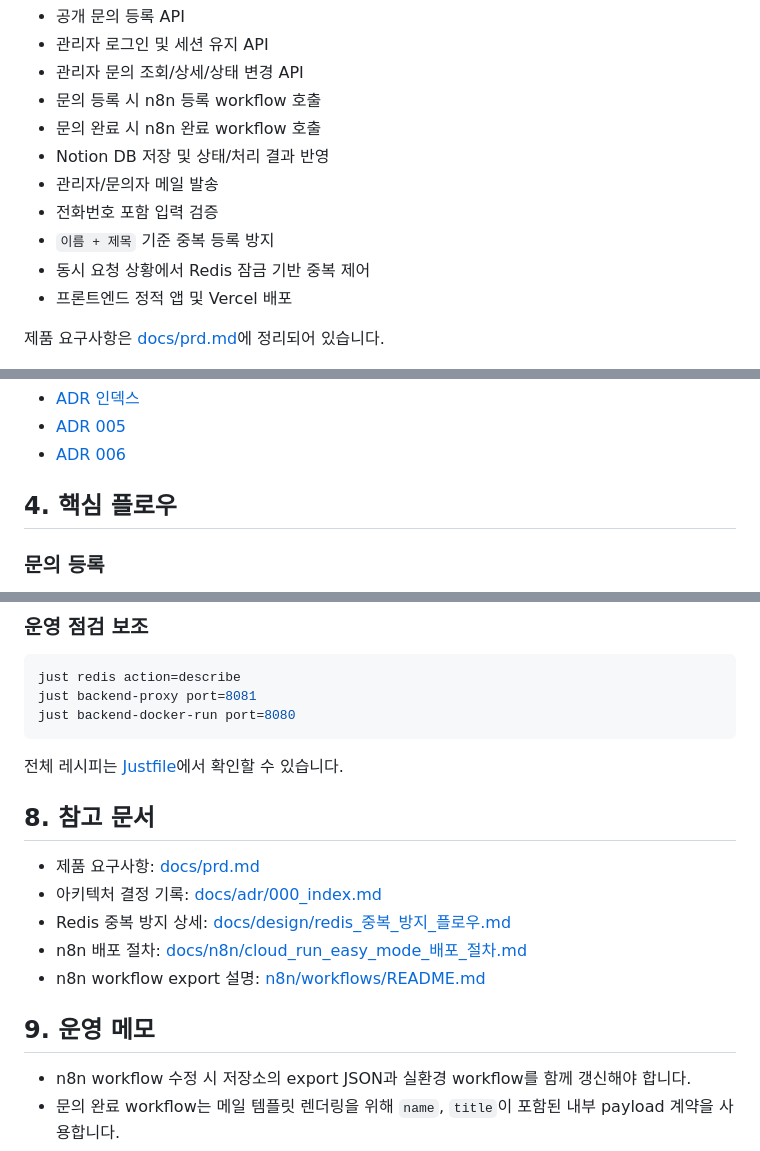
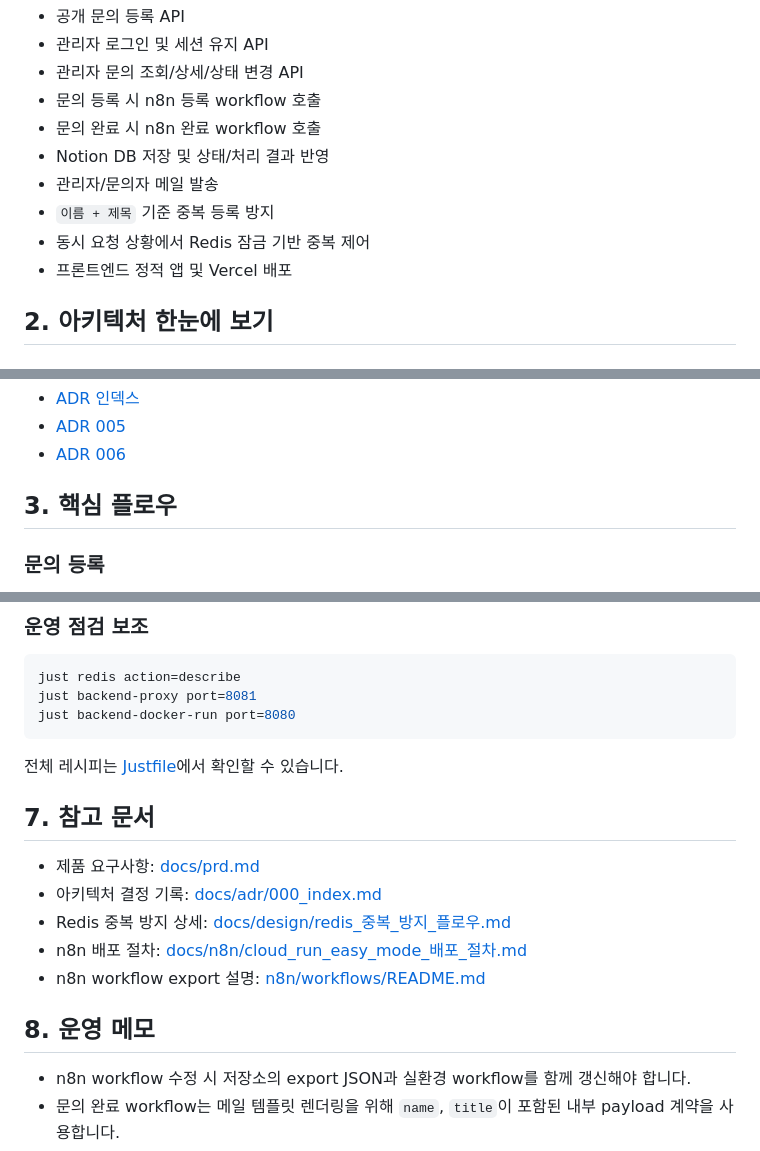
Before and after one commit to soonvro/STL-onboarding, a Markdown page: README.md, 3 parts joined by grey strips. Rendered like a GitHub page.

```diff
--- a/README.md
+++ b/README.md
@@ -74,10 +21,9 @@ just n8n-integration-test
 - 문의 완료 시 n8n 완료 workflow 호출
 - Notion DB 저장 및 상태/처리 결과 반영
 - 관리자/문의자 메일 발송
-- 전화번호 포함 입력 검증
 - `이름 + 제목` 기준 중복 등록 방지
 - 동시 요청 상황에서 Redis 잠금 기반 중복 제어
 - 프론트엔드 정적 앱 및 Vercel 배포
 
-제품 요구사항은 [docs/prd.md](/home/soonvro/Projects/01_Active/smart_timelabs_onboarding/docs/prd.md)에 정리되어 있습니다.
+## 2. 아키텍처 한눈에 보기
 
@@ -124,7 +60,7 @@ just n8n-integration-test
 - [ADR 005](/home/soonvro/Projects/01_Active/smart_timelabs_onboarding/docs/adr/005_문의_주_저장소로_Notion_DB_사용_및_Redis_동시성_제어_채택.md)
 - [ADR 006](/home/soonvro/Projects/01_Active/smart_timelabs_onboarding/docs/adr/006_n8n_배포_전략으로_Cloud_Run_easy_mode_채택.md)
 
-## 4. 핵심 플로우
+## 3. 핵심 플로우
 
 ### 문의 등록
 
@@ -244,7 +180,8 @@ just backend-docker-run port=8080
 
 전체 레시피는 [Justfile](/home/soonvro/Projects/01_Active/smart_timelabs_onboarding/Justfile)에서 확인할 수 있습니다.
 
-## 8. 참고 문서
+
+## 7. 참고 문서
 
 - 제품 요구사항: [docs/prd.md](/home/soonvro/Projects/01_Active/smart_timelabs_onboarding/docs/prd.md)
 - 아키텍처 결정 기록: [docs/adr/000_index.md](/home/soonvro/Projects/01_Active/smart_timelabs_onboarding/docs/adr/000_index.md)
@@ -252,7 +189,7 @@ just backend-docker-run port=8080
 - n8n 배포 절차: [docs/n8n/cloud_run_easy_mode_배포_절차.md](/home/soonvro/Projects/01_Active/smart_timelabs_onboarding/docs/n8n/cloud_run_easy_mode_배포_절차.md)
 - n8n workflow export 설명: [n8n/workflows/README.md](/home/soonvro/Projects/01_Active/smart_timelabs_onboarding/n8n/workflows/README.md)
 
-## 9. 운영 메모
+## 8. 운영 메모
 
 - n8n workflow 수정 시 저장소의 export JSON과 실환경 workflow를 함께 갱신해야 합니다.
 - 문의 완료 workflow는 메일 템플릿 렌더링을 위해 `name`, `title`이 포함된 내부 payload 계약을 사용합니다.
```
Also changed, not shown: other parts of README.md (+20 -83 lines).
